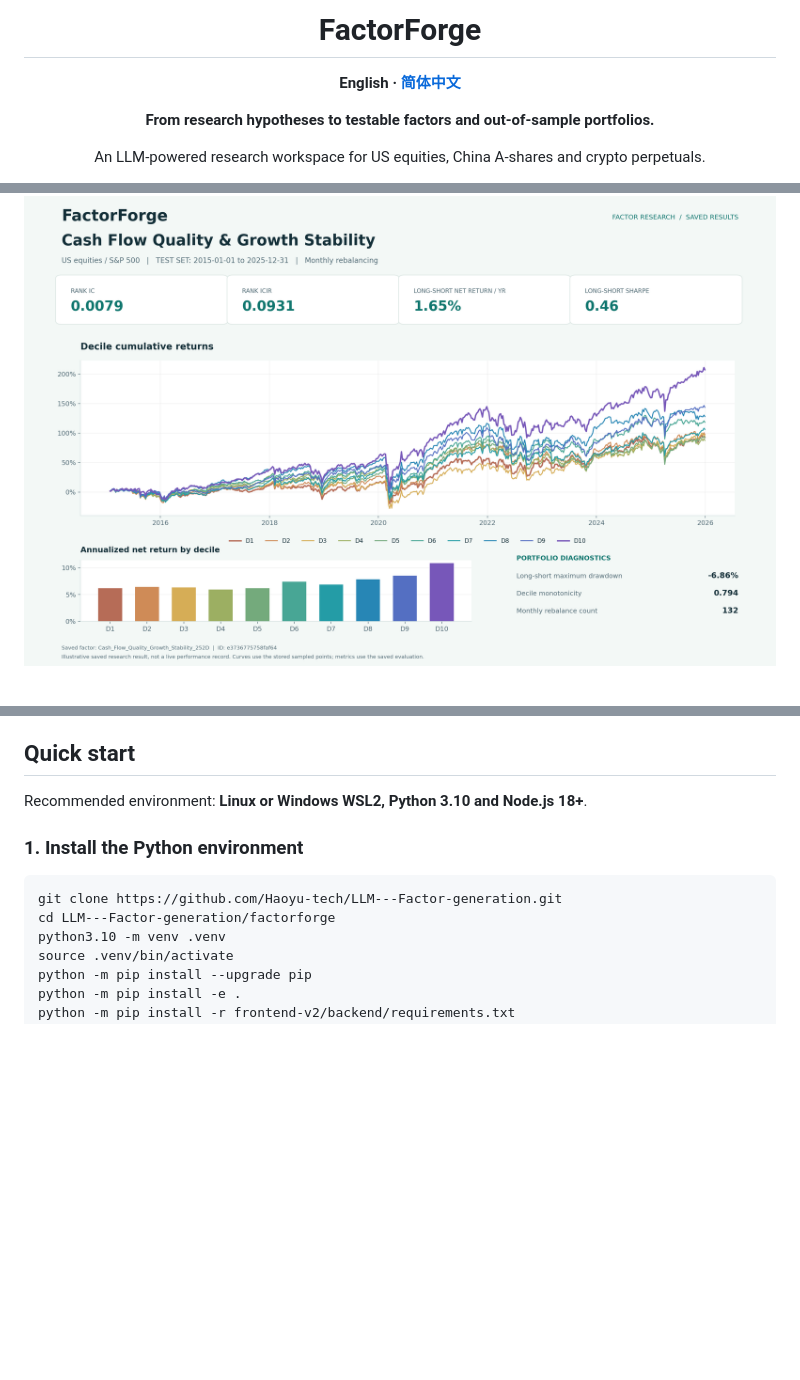
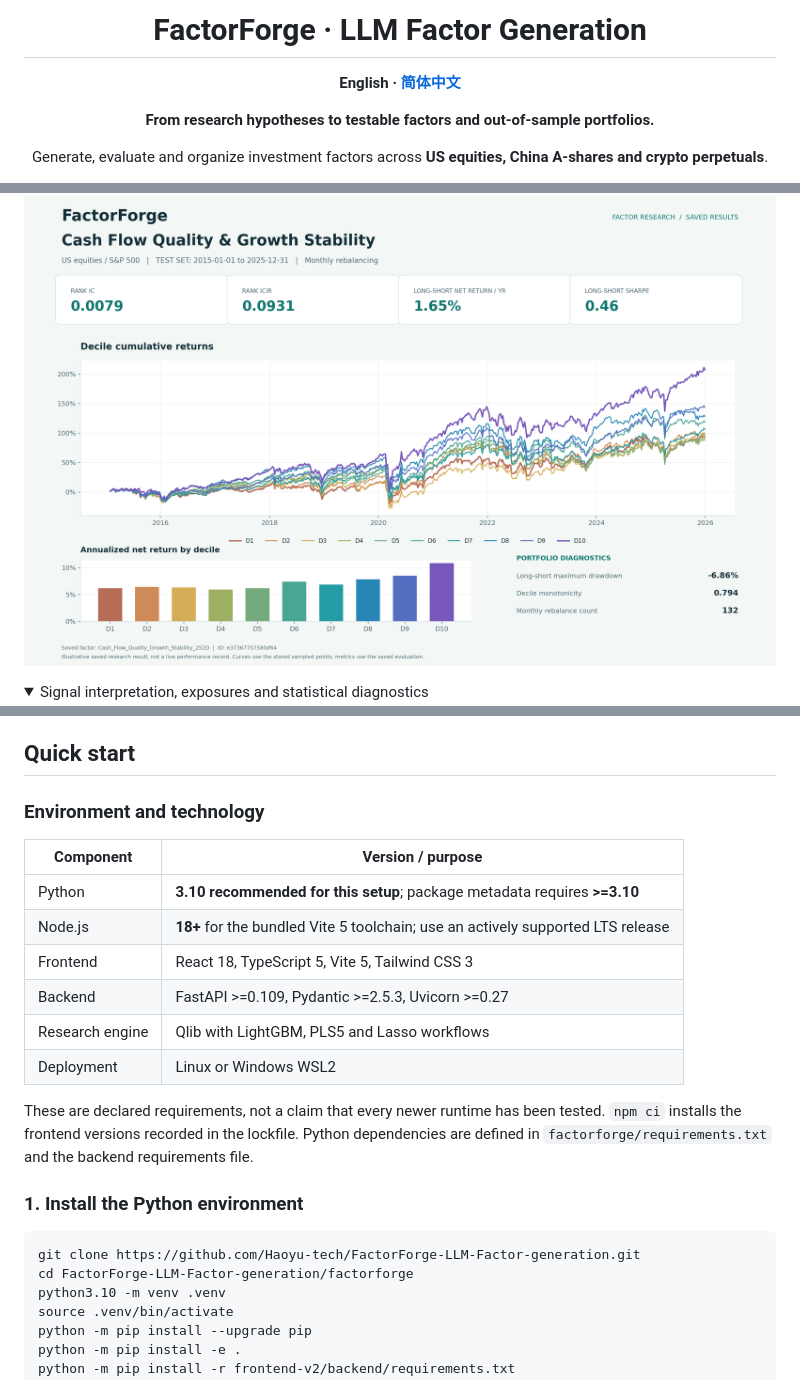
Before and after one commit to Haoyu-tech/FactorForge-LLM-Factor-generation, a Markdown page: README.md, 3 parts joined by grey strips. Rendered like a GitHub page; folded sections open; blank space fills up the shorter version.

Commit message:
docs: refine FactorForge overview and runtime requirements

````diff
--- a/README.md
+++ b/README.md
@@ -1,10 +1,10 @@
 <div align="center">
 
-# FactorForge
+# FactorForge · LLM Factor Generation
 
 **English · [简体中文](README_ZH.md)**
 
 **From research hypotheses to testable factors and out-of-sample portfolios.**
 
-An LLM-powered research workspace for US equities, China A-shares and crypto perpetuals.
+Generate, evaluate and organize investment factors across **US equities, China A-shares and crypto perpetuals**.
 
@@ -19,6 +26,9 @@ An LLM-powered research workspace for US equities, China A-shares and crypto per
 A real saved evaluation of `Cash_Flow_Quality_Growth_Stability_252D` on the S&P 500 universe: test period **2015–2025**, with **monthly rebalancing**. The figure combines ten decile return curves, annualized net returns by decile, RankIC / RankICIR and long–short diagnostics.
 
 ![FactorForge saved factor evaluation: decile returns and predictive statistics](docs/assets/factor-results-example.png)
+<details>
+<summary>Signal interpretation, exposures and statistical diagnostics</summary>
+
 ![Factor interpretation, FF5 exposures and alpha diagnostics](docs/assets/factor-interpretation-example.png)
 
 **Interpretation audit:** the stored name and LLM narrative refer to cash flow and growth, but the expression ranks the 252-observation mean-to-standard-deviation ratio of Sales / Assets. It does not explicitly use operating cash flow or sales growth. The second figure explains the actual expression and includes saved FF5 diagnostics; the FF5 alpha p-value is approximately 0.099, above the conventional 5% threshold.
@@ -78,13 +90,24 @@ Single-factor evaluation supports daily, weekly and monthly rebalancing. Portfol
 
 ## Quick start
 
-Recommended environment: **Linux or Windows WSL2, Python 3.10 and Node.js 18+**.
+### Environment and technology
+
+| Component | Version / purpose |
+|---|---|
+| Python | **3.10 recommended for this setup**; package metadata requires **>=3.10** |
+| Node.js | **18+** for the bundled Vite 5 toolchain; use an actively supported LTS release |
+| Frontend | React 18, TypeScript 5, Vite 5, Tailwind CSS 3 |
+| Backend | FastAPI >=0.109, Pydantic >=2.5.3, Uvicorn >=0.27 |
+| Research engine | Qlib with LightGBM, PLS5 and Lasso workflows |
+| Deployment | Linux or Windows WSL2 |
+
+These are declared requirements, not a claim that every newer runtime has been tested. `npm ci` installs the frontend versions recorded in the lockfile. Python dependencies are defined in `factorforge/requirements.txt` and the backend requirements file.
 
 ### 1. Install the Python environment
 
 ```bash
-git clone https://github.com/Haoyu-tech/LLM---Factor-generation.git
-cd LLM---Factor-generation/factorforge
+git clone https://github.com/Haoyu-tech/FactorForge-LLM-Factor-generation.git
+cd FactorForge-LLM-Factor-generation/factorforge
 python3.10 -m venv .venv
 source .venv/bin/activate
 python -m pip install --upgrade pip
````
Also changed, not shown: other parts of README.md (+11 -2 lines), README_EN.md (+30 -7 lines), README_ZH.md (+27 -8 lines).
